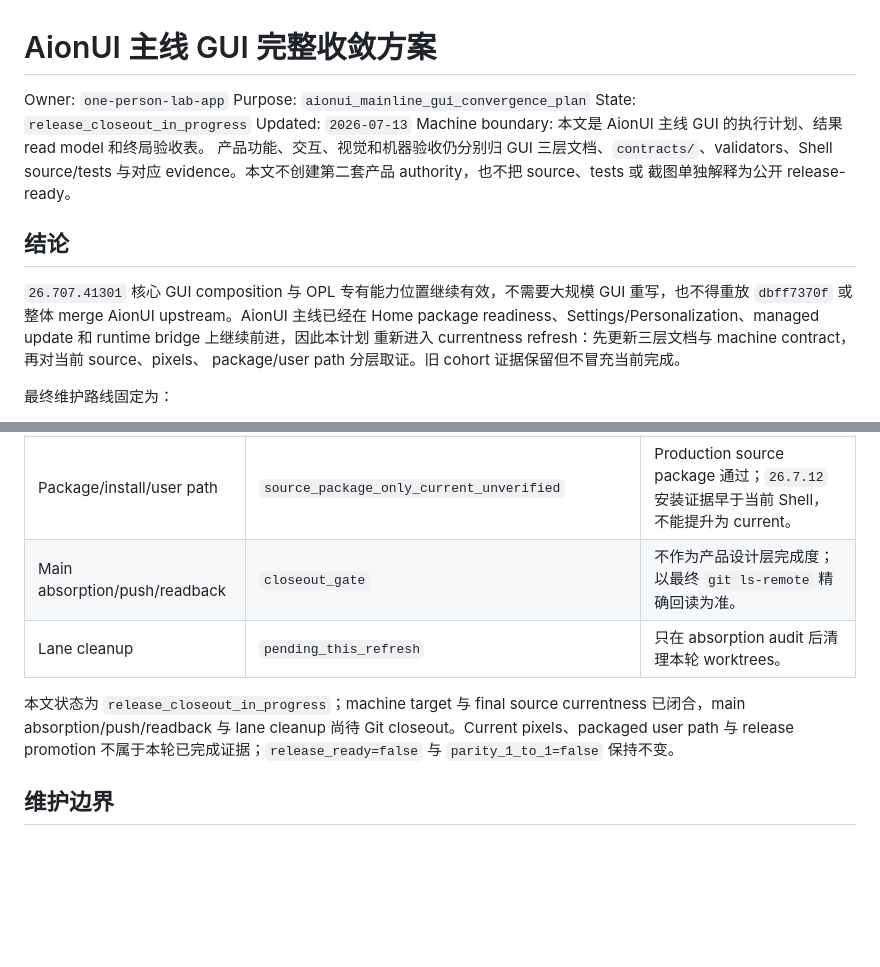
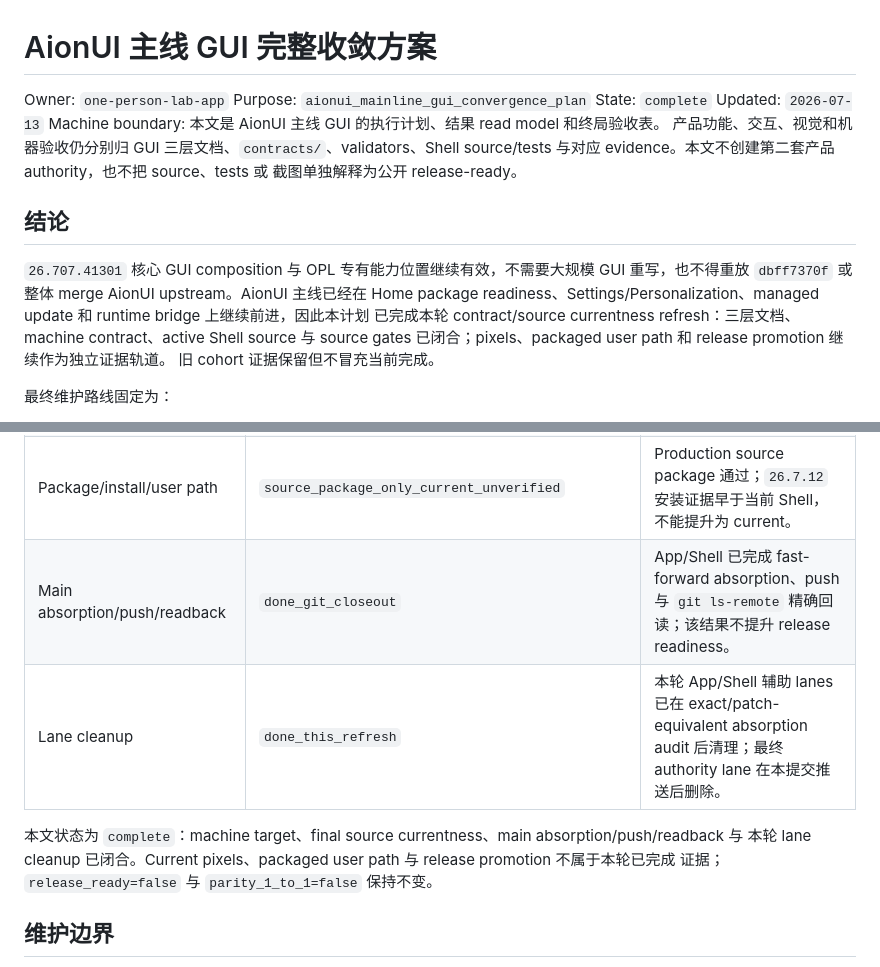
Before and after one commit to RenDeHuang/one-person-lab-app, a Markdown page: docs/active/aionui-mainline-gui-convergence-plan.md, 2 parts joined by grey strips. Rendered like a GitHub page; blank space fills up the shorter version.

Commit message:
docs(gui): close mainline convergence refresh

```diff
--- a/docs/active/aionui-mainline-gui-convergence-plan.md
+++ b/docs/active/aionui-mainline-gui-convergence-plan.md
@@ -2,7 +2,7 @@
 
 Owner: `one-person-lab-app`
 Purpose: `aionui_mainline_gui_convergence_plan`
-State: `release_closeout_in_progress`
+State: `complete`
 Updated: `2026-07-13`
 Machine boundary: 本文是 AionUI 主线 GUI 的执行计划、结果 read model 和终局验收表。
 产品功能、交互、视觉和机器验收仍分别归 GUI 三层文档、`contracts/`、validators、Shell
@@ -14,8 +14,9 @@ source/tests 与对应 evidence。本文不创建第二套产品 authority，也
 `26.707.41301` 核心 GUI composition 与 OPL 专有能力位置继续有效，不需要大规模 GUI
 重写，也不得重放 `dbff7370f` 或整体 merge AionUI upstream。AionUI 主线已经在 Home package
 readiness、Settings/Personalization、managed update 和 runtime bridge 上继续前进，因此本计划
-重新进入 currentness refresh：先更新三层文档与 machine contract，再对当前 source、pixels、
-package/user path 分层取证。旧 cohort 证据保留但不冒充当前完成。
+已完成本轮 contract/source currentness refresh：三层文档、machine contract、active Shell source
+与 source gates 已闭合；pixels、packaged user path 和 release promotion 继续作为独立证据轨道。
+旧 cohort 证据保留但不冒充当前完成。
 
 最终维护路线固定为：
 
@@ -147,12 +148,12 @@ Shell package/version 和 AionCore intake 继续作为独立维护工作。选
 | Generated profile current | `done_semantic` | 官方生成器重建后 canonical JSON diff 为空；未提交纯格式差异。 |
 | Core visual matrix | `historical_only_current_unverified` | 8-entry manifest 继续精确绑定 `0ebc1fdd...`；当前 pixels 不沿用。 |
 | Package/install/user path | `source_package_only_current_unverified` | Production source package 通过；`26.7.12` 安装证据早于当前 Shell，不能提升为 current。 |
-| Main absorption/push/readback | `closeout_gate` | 不作为产品设计层完成度；以最终 `git ls-remote` 精确回读为准。 |
-| Lane cleanup | `pending_this_refresh` | 只在 absorption audit 后清理本轮 worktrees。 |
+| Main absorption/push/readback | `done_git_closeout` | App/Shell 已完成 fast-forward absorption、push 与 `git ls-remote` 精确回读；该结果不提升 release readiness。 |
+| Lane cleanup | `done_this_refresh` | 本轮 App/Shell 辅助 lanes 已在 exact/patch-equivalent absorption audit 后清理；最终 authority lane 在本提交推送后删除。 |
 
-本文状态为 `release_closeout_in_progress`；machine target 与 final source currentness 已闭合，main
-absorption/push/readback 与 lane cleanup 尚待 Git closeout。Current pixels、packaged user path 与 release
-promotion 不属于本轮已完成证据；`release_ready=false` 与 `parity_1_to_1=false` 保持不变。
+本文状态为 `complete`：machine target、final source currentness、main absorption/push/readback 与
+本轮 lane cleanup 已闭合。Current pixels、packaged user path 与 release promotion 不属于本轮已完成
+证据；`release_ready=false` 与 `parity_1_to_1=false` 保持不变。
 
 ## 维护边界
 
```
